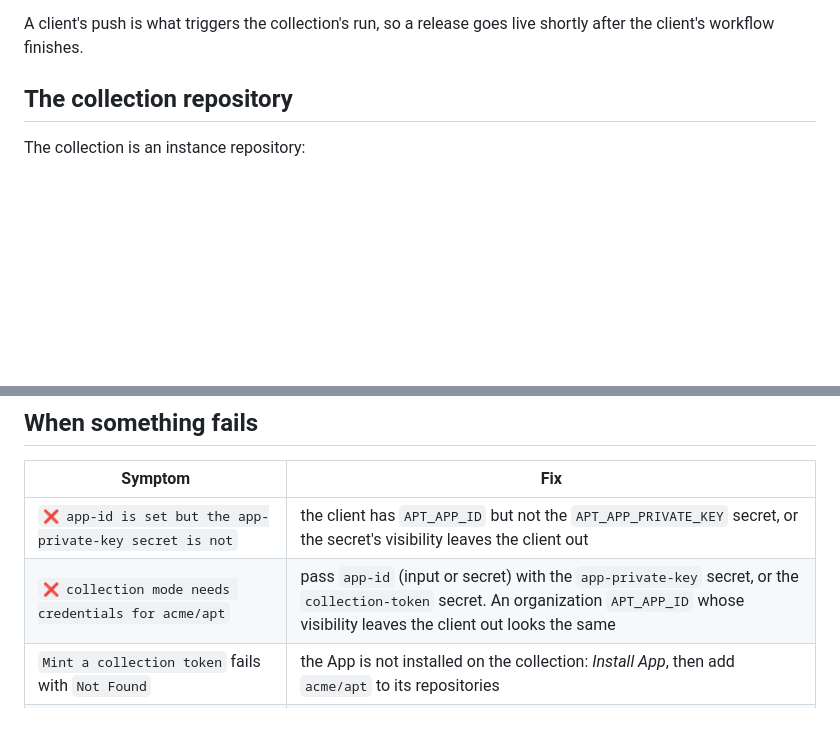
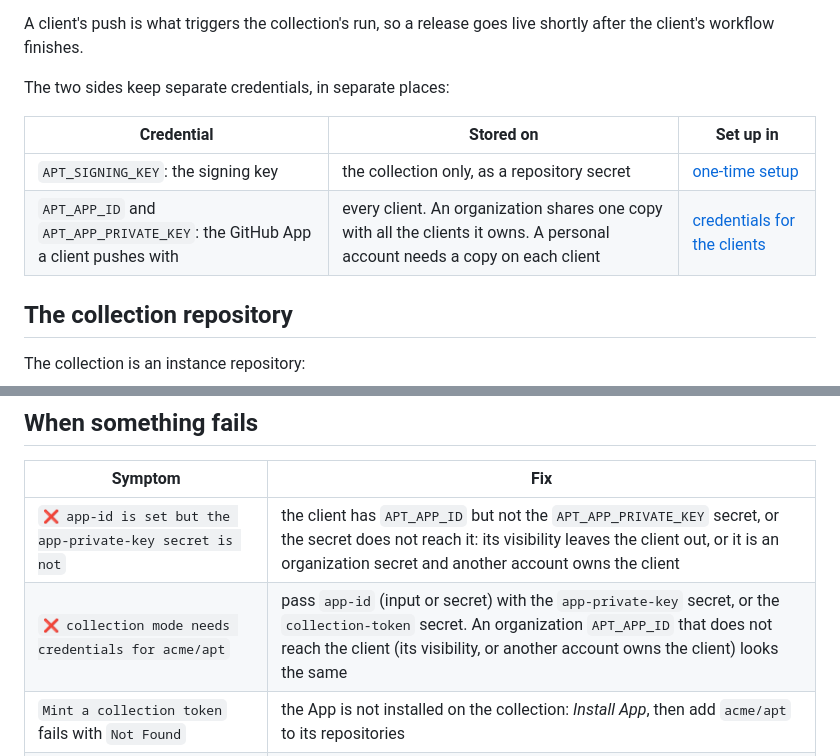
Before and after one commit to andresbott/gh-action-debian-repo, a Markdown page: docs/collection-mode.md, 2 parts joined by grey strips. Drawn GitHub-style; blank space fills up the shorter version.

```diff
--- a/docs/collection-mode.md
+++ b/docs/collection-mode.md
@@ -13,6 +13,13 @@ workflow:
 
 A client's push is what triggers the collection's run, so a release goes live
 shortly after the client's workflow finishes.
+
+The two sides keep separate credentials, in separate places:
+
+| Credential | Stored on | Set up in |
+| --- | --- | --- |
+| `APT_SIGNING_KEY`: the signing key | the collection only, as a repository secret | [one-time setup](#one-time-setup) |
+| `APT_APP_ID` and `APT_APP_PRIVATE_KEY`: the GitHub App a client pushes with | every client. An organization shares one copy with all the clients it owns. A personal account needs a copy on each client | [credentials for the clients](#credentials-for-the-clients) |
 
 ## The collection repository
 
@@ -274,8 +307,8 @@ means any push, or `gh workflow run publish.yml --repo acme/apt`.
 
 | Symptom | Fix |
 | --- | --- |
-| `❌ app-id is set but the app-private-key secret is not` | the client has `APT_APP_ID` but not the `APT_APP_PRIVATE_KEY` secret, or the secret's visibility leaves the client out |
-| `❌ collection mode needs credentials for acme/apt` | pass `app-id` (input or secret) with the `app-private-key` secret, or the `collection-token` secret. An organization `APT_APP_ID` whose visibility leaves the client out looks the same |
+| `❌ app-id is set but the app-private-key secret is not` | the client has `APT_APP_ID` but not the `APT_APP_PRIVATE_KEY` secret, or the secret does not reach it: its visibility leaves the client out, or it is an organization secret and another account owns the client |
+| `❌ collection mode needs credentials for acme/apt` | pass `app-id` (input or secret) with the `app-private-key` secret, or the `collection-token` secret. An organization `APT_APP_ID` that does not reach the client (its visibility, or another account owns the client) looks the same |
 | `Mint a collection token` fails with `Not Found` | the App is not installed on the collection: *Install App*, then add `acme/apt` to its repositories |
 | `Download the .debs` fails with `Artifact not found for name: debs` | the `artifact` input must match the `name` of the `upload-artifact` step in the same run |
 | `❌ push to 'main' refused (token scope? branch protection?)` | the branch requires pull requests: [add the App to the bypass list](#a-protected-branch) |
```
Also changed, not shown: other parts of docs/collection-mode.md (+43 -17 lines), docs/reference.md (+18 -8 lines).
